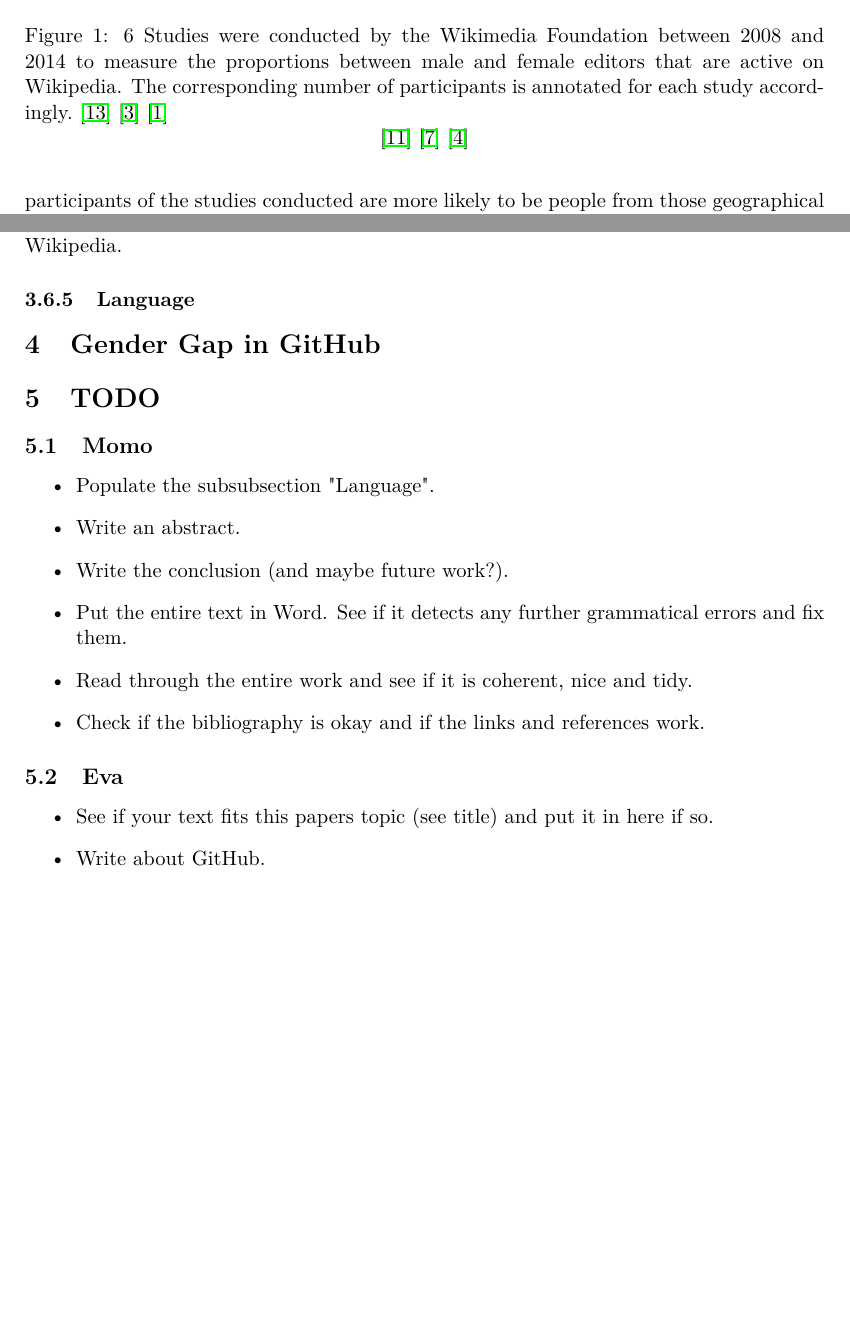
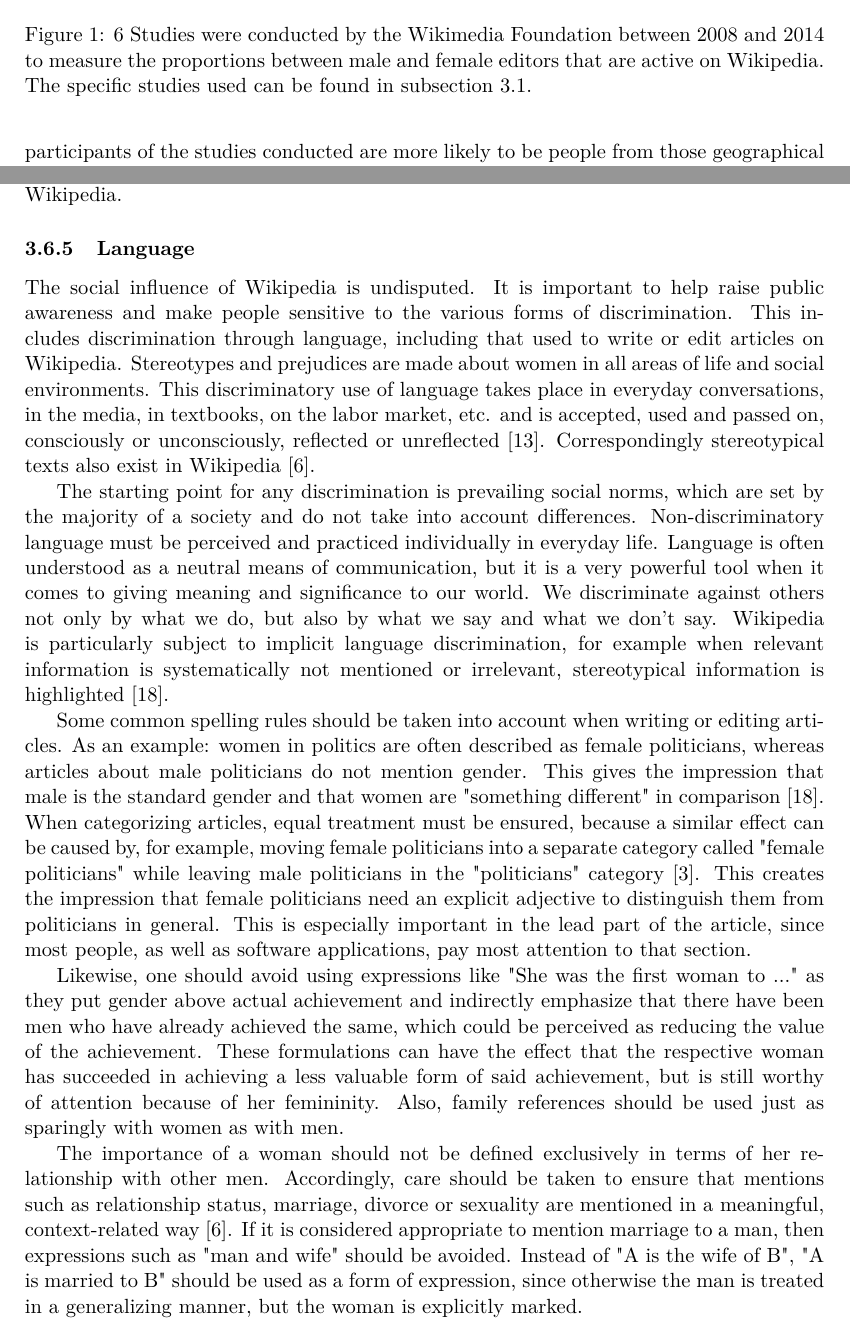
Before and after one commit to EvaJobst/FOT-Paper, a LaTeX paper (seminar_paper_latex_template/template/2020-authors-seminar paper title.tex): two parts of pages 2 and 5 of 7, joined at a grey line, cut so that both start at the same text, the shorter picture padded with empty space. Compiled offline with pdfLaTeX.

Commit message:
Wrote the subsection 'Language' with propper references in LaTeX and fixed some minor stuff here and there, worked on expression and form on various places and referenced everything in 'Language' appropriately.

```diff
--- a/seminar_paper_latex_template/template/2020-authors-seminar paper title.tex
+++ b/seminar_paper_latex_template/template/2020-authors-seminar paper title.tex
@@ -25,6 +25,7 @@
 
 % hyperref package to color links.
 %\usepackage[colorlinks=true, allcolors=blue]{hyperref}
+\usepackage[hidelinks]{hyperref}
 
 % Todo notes.
 %\usepackage[textsize=footnotesize, backgroundcolor=yellow!10, linecolor=gray!35]{todonotes}
@@ -59,7 +60,7 @@
 \begin{figure}[t]
 	\centering
 	\includegraphics[width=0.85\textwidth]{figures/PropFemaleEditors.png}
-\caption{6 Studies were conducted by the Wikimedia Foundation between 2008 and 2014 to measure the proportions between male and female editors that are active on Wikipedia. The corresponding number of participants is annotated for each study accordingly.~\cite{shammaa2014}~\cite{fung2013}~\cite{tilman2012}}~\cite{pande2011}~\cite{khanna2011}~\cite{glott2010wikipedia} \label{fig:PropFemaleEditors}
+\caption{6 Studies were conducted by the Wikimedia Foundation between 2008 and 2014 to measure the proportions between male and female editors that are active on Wikipedia. The specific studies used can be found in~\autoref{sec:gender-gap-wikipedia:prop-female-editors}.} \label{fig:PropFemaleEditors}
 \end{figure}
 
 \subsection{Low proportions of female editors} \label{sec:gender-gap-wikipedia:prop-female-editors}
@@ -97,28 +98,17 @@
 Articles about women, especially historic figures, need to be revised and added. As an example, Wikipedia lacks a lot of data about women from the 1940s to 1950s and existing articles suffer a lot from historic biases since the sources used were already biased. This requires serious investigative efforts to obtaining the facts and curate the information into Wikipedia.
 
 \subsubsection{Language} \label{sec:gender-gap-wikipedia:language}
+The social influence of Wikipedia is undisputed. It is important to help raise public awareness and make people sensitive to the various forms of discrimination. This includes discrimination through language, including that used to write or edit articles on Wikipedia. Stereotypes and prejudices are made about women in all areas of life and social environments. This discriminatory use of language takes place in everyday conversations, in the media, in textbooks, on the labor market, etc. and is accepted, used and passed on, consciously or unconsciously, reflected or unreflected~\cite{peters2017bbc}. Correspondingly stereotypical texts also exist in Wikipedia~\cite{graells2015first}.
+
+The starting point for any discrimination is prevailing social norms, which are set by the majority of a society and do not take into account differences. Non-discriminatory language must be perceived and practiced individually in everyday life. Language is often understood as a neutral means of communication, but it is a very powerful tool when it comes to giving meaning and significance to our world. We discriminate against others not only by what we do, but also by what we say and what we don't say. Wikipedia is particularly subject to implicit language discrimination, for example when relevant information is systematically not mentioned or irrelevant, stereotypical information is highlighted~\cite{wagner2016women}.
+
+Some common spelling rules should be taken into account when writing or editing articles. As an example: women in politics are often described as female politicians, whereas articles about male politicians do not mention gender. This gives the impression that male is the standard gender and that women are "something different" in comparison~\cite{wagner2016women}. When categorizing articles, equal treatment must be ensured, because a similar effect can be caused by, for example, moving female politicians into a separate category called "female politicians" while leaving male politicians in the "politicians" category~\cite{flood2013guardian}. This creates the impression that female politicians need an explicit adjective to distinguish them from politicians in general. This is especially important in the lead part of the article, since most people, as well as software applications, pay most attention to that section.
+
+Likewise, one should avoid using expressions like "She was the first woman to ..." as they put gender above actual achievement and indirectly emphasize that there have been men who have already achieved the same, which could be perceived as reducing the value of the achievement. These formulations can have the effect that the respective woman has succeeded in achieving a less valuable form of said achievement, but is still worthy of attention because of her femininity. Also, family references should be used just as sparingly with women as with men.
+
+The importance of a woman should not be defined exclusively in terms of her relationship with other men. Accordingly, care should be taken to ensure that mentions such as relationship status, marriage, divorce or sexuality are mentioned in a meaningful, context-related way~\cite{graells2015first}. If it is considered appropriate to mention marriage to a man, then expressions such as "man and wife" should be avoided. Instead of "A is the wife of B", "A is married to B" should be used as a form of expression, since otherwise the man is treated in a generalizing manner, but the woman is explicitly marked.
 
 \section{Gender Gap in GitHub} \label{sec:gender-gap-github}
-
-\section{TODO}
-
-\subsection{Momo}
-
-\begin{itemize}
-  \item Populate the subsubsection "Language".
-  \item Write an abstract.
-  \item Write the conclusion (and maybe future work?).
-  \item Put the entire text in Word. See if it detects any further grammatical errors and fix them.
-  \item Read through the entire work and see if it is coherent, nice and tidy.
-  \item Check if the bibliography is okay and if the links and references work.
-\end{itemize}
-
-\subsection{Eva}
-
-\begin{itemize}
-  \item See if your text fits this papers topic (see title) and put it in here if so.
-  \item Write about GitHub.
-\end{itemize}
 
 % References section.
 \bibliographystyle{plain}
```
Also changed, not shown: TODO.md (added, +12 -0 lines), seminar_paper_latex_template/template/bibliography.bib (+22 -0 lines), seminar_paper_latex_template/template/2020-authors-seminar paper title.pdf, seminar_paper_latex_template/template/2020-authors-seminar paper title.tex (6 more changed lines), 1 other file.
